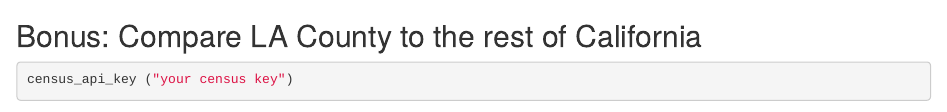
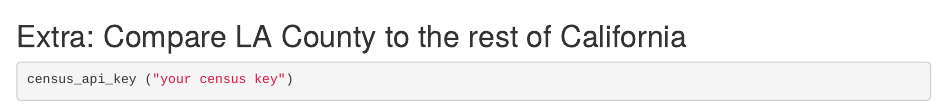
Before and after one commit to scifitbitrate/assignments, an R Markdown document (7-Assignment_Hurst.Rmd): the page in a window 1100 px wide, from 6450 px down. Rendered offline with R 4.5, knitr and Pandoc, with nearby package versions; some code elsewhere in the file could not run offline.

Commit message:
Update 7-Assignment_Hurst.Rmd

````diff
--- a/7-Assignment_Hurst.Rmd
+++ b/7-Assignment_Hurst.Rmd
@@ -217,7 +217,7 @@ gg
 ```
 
 
-## Bonus: Compare LA County to the rest of California
+## Extra: Compare LA County to the rest of California
 ```{r}
 census_api_key ("your census key")
 ca <- get_acs(geography = "county",
````
